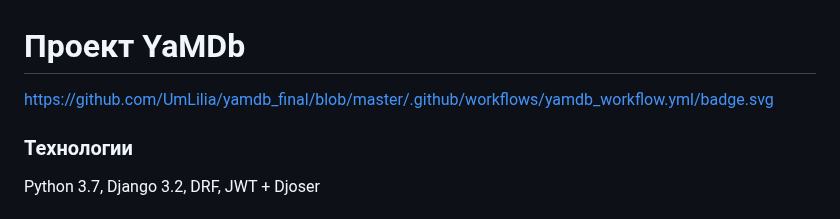
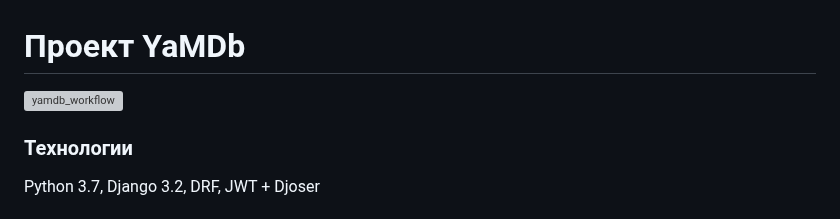
Before and after one commit to UmLilia/yamdb_final, a Markdown page: README.md, the part around the change. GitHub-like rendering; grey boxes are pictures that could not be loaded.

Commit message:
badge_v2

```diff
--- a/README.md
+++ b/README.md
@@ -1,6 +1,5 @@
 # Проект YaMDb
-https://github.com/UmLilia/yamdb_final/blob/master/.github/workflows/yamdb_workflow.yml/badge.svg
-
+![yamdb_workflow](https://github.com/github/docs/actions/workflows/yamdb_workflow.yml/badge.cvg)
 ### Технологии
 Python 3.7, Django 3.2, DRF, JWT + Djoser
 
```
